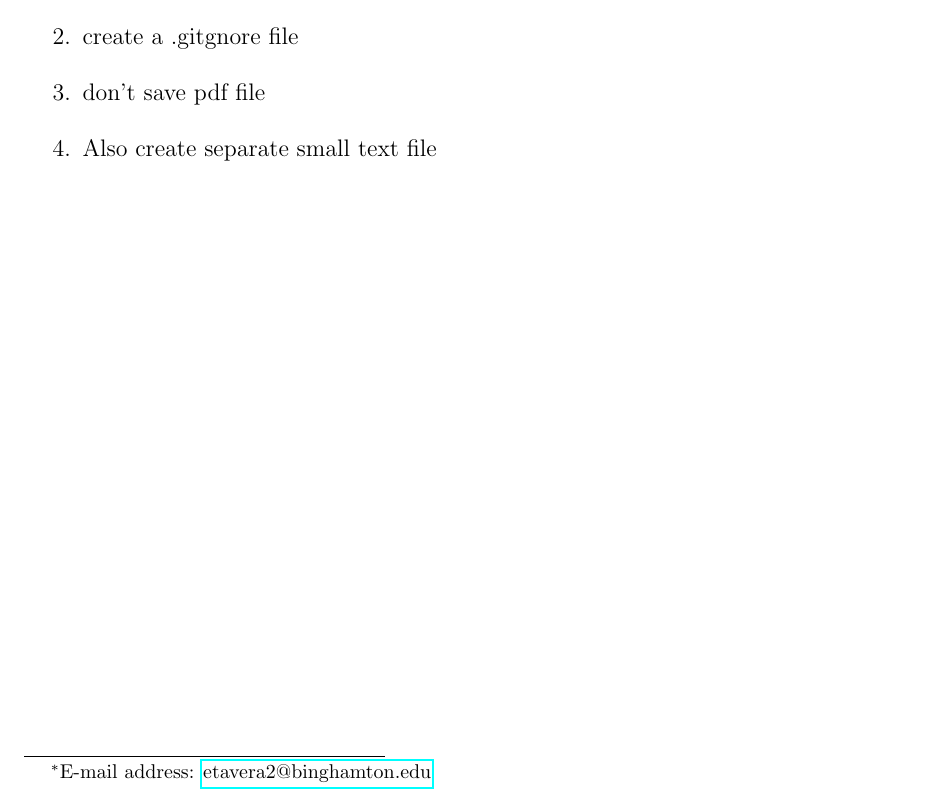
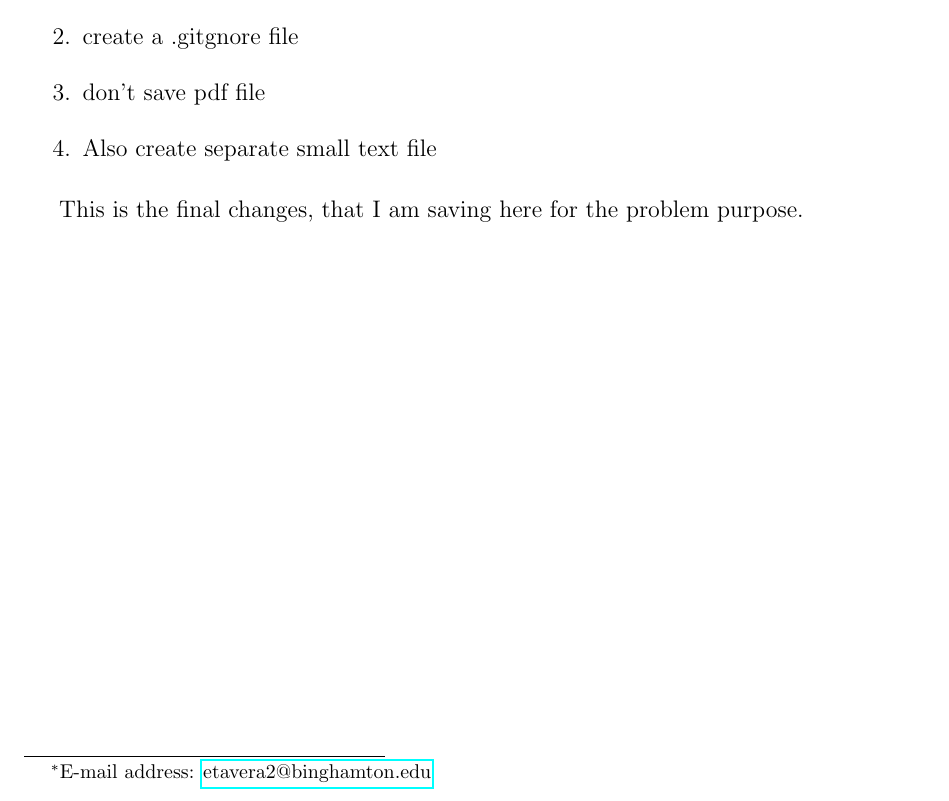
Before and after one commit to Adv-macro-II-634/ps-0-github-practice-elisataveras, a LaTeX document (econ634ps0_eli.tex): part of the page, cut so that both start at the same text. Compiled offline with pdfLaTeX.

Commit message:
SUBMISSION
final commit

```diff
--- a/econ634ps0_eli.tex
+++ b/econ634ps0_eli.tex
@@ -86,7 +86,7 @@ This is the initial practice for the use of GitHub. Notes on how to use latex on
 \item Also create separate small text file
 \end{enumerate}
 
-\strut
+This is the final changes, that I am saving here for the problem purpose.
 
 
 \onehalfspacing
```
